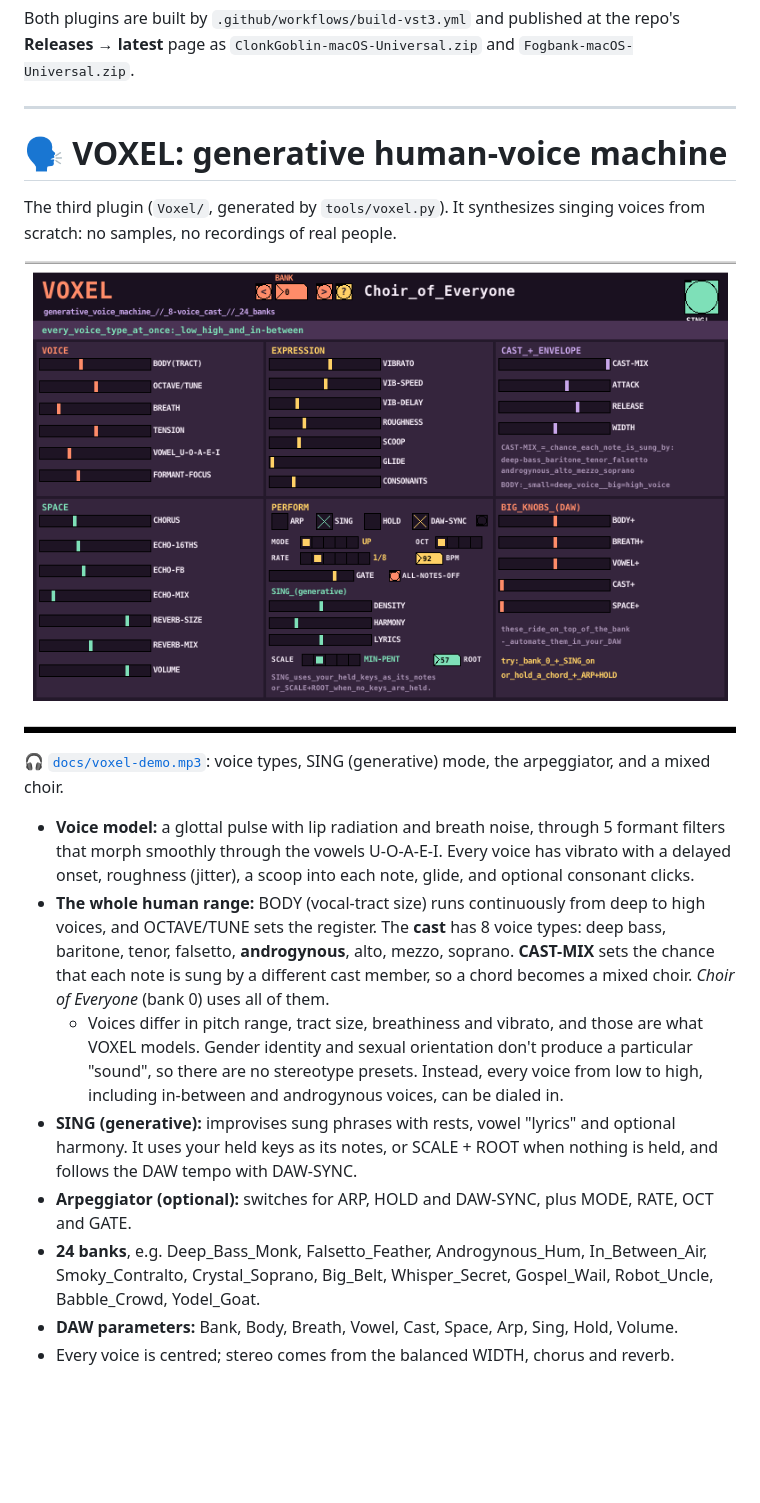
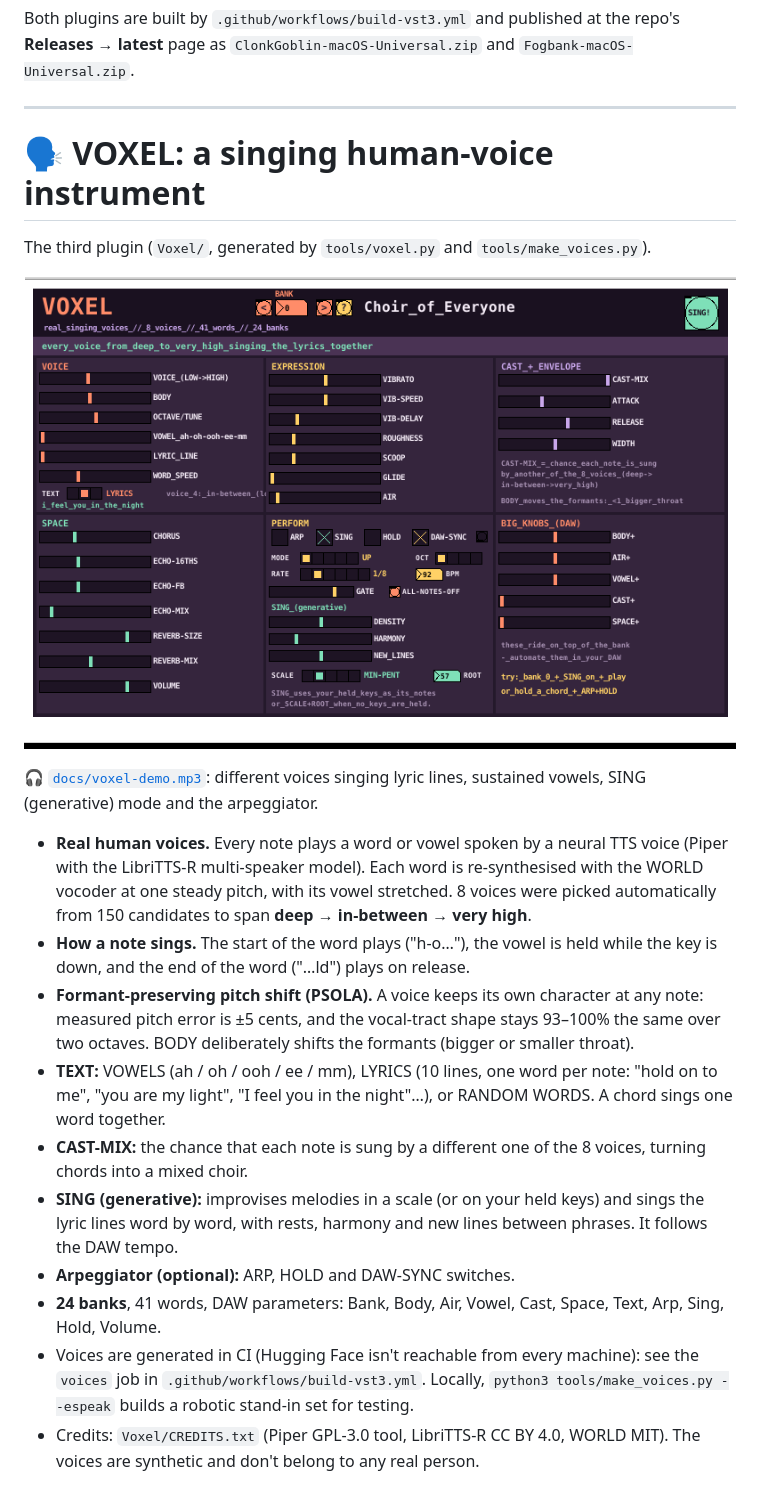
Before and after one commit to Naknanii43/clakdfjeijfefsdfk, a Markdown page: README.md, the part around the change. Rendered like a GitHub page; pictures changed too: docs/voxel-face.png; blank space fills up the shorter version.

Commit message:
VOXEL: real-voice levels calibrated, credits, demo with real voices, README
Co-Authored-By: Claude Opus 5.5 <noreply@anthropic.com>
Claude-Session: https://claude.ai/code/session_019Fu9e4TDYjF5yzP7mM5hbK

```diff
--- a/README.md
+++ b/README.md
@@ -176,19 +176,21 @@ Both plugins are built by `.github/workflows/build-vst3.yml` and published at th
 
 ---
 
-# 🗣️ VOXEL: generative human-voice machine
+# 🗣️ VOXEL: a singing human-voice instrument
 
-The third plugin (`Voxel/`, generated by `tools/voxel.py`). It synthesizes singing voices from scratch: no samples, no recordings of real people.
+The third plugin (`Voxel/`, generated by `tools/voxel.py` and `tools/make_voices.py`).
 
 ![Voxel face](docs/voxel-face.png)
 
-🎧 [`docs/voxel-demo.mp3`](docs/voxel-demo.mp3): voice types, SING (generative) mode, the arpeggiator, and a mixed choir.
+🎧 [`docs/voxel-demo.mp3`](docs/voxel-demo.mp3): different voices singing lyric lines, sustained vowels, SING (generative) mode and the arpeggiator.
 
-- **Voice model:** a glottal pulse with lip radiation and breath noise, through 5 formant filters that morph smoothly through the vowels U-O-A-E-I. Every voice has vibrato with a delayed onset, roughness (jitter), a scoop into each note, glide, and optional consonant clicks.
-- **The whole human range:** BODY (vocal-tract size) runs continuously from deep to high voices, and OCTAVE/TUNE sets the register. The **cast** has 8 voice types: deep bass, baritone, tenor, falsetto, **androgynous**, alto, mezzo, soprano. **CAST-MIX** sets the chance that each note is sung by a different cast member, so a chord becomes a mixed choir. *Choir of Everyone* (bank 0) uses all of them.
-  - Voices differ in pitch range, tract size, breathiness and vibrato, and those are what VOXEL models. Gender identity and sexual orientation don't produce a particular "sound", so there are no stereotype presets. Instead, every voice from low to high, including in-between and androgynous voices, can be dialed in.
-- **SING (generative):** improvises sung phrases with rests, vowel "lyrics" and optional harmony. It uses your held keys as its notes, or SCALE + ROOT when nothing is held, and follows the DAW tempo with DAW-SYNC.
-- **Arpeggiator (optional):** switches for ARP, HOLD and DAW-SYNC, plus MODE, RATE, OCT and GATE.
-- **24 banks**, e.g. Deep_Bass_Monk, Falsetto_Feather, Androgynous_Hum, In_Between_Air, Smoky_Contralto, Crystal_Soprano, Big_Belt, Whisper_Secret, Gospel_Wail, Robot_Uncle, Babble_Crowd, Yodel_Goat.
-- **DAW parameters:** Bank, Body, Breath, Vowel, Cast, Space, Arp, Sing, Hold, Volume.
-- Every voice is centred; stereo comes from the balanced WIDTH, chorus and reverb.
+- **Real human voices.** Every note plays a word or vowel spoken by a neural TTS voice (Piper with the LibriTTS-R multi-speaker model). Each word is re-synthesised with the WORLD vocoder at one steady pitch, with its vowel stretched. 8 voices were picked automatically from 150 candidates to span **deep → in-between → very high**.
+- **How a note sings.** The start of the word plays ("h-o…"), the vowel is held while the key is down, and the end of the word ("…ld") plays on release.
+- **Formant-preserving pitch shift (PSOLA).** A voice keeps its own character at any note: measured pitch error is ±5 cents, and the vocal-tract shape stays 93–100% the same over two octaves. BODY deliberately shifts the formants (bigger or smaller throat).
+- **TEXT:** VOWELS (ah / oh / ooh / ee / mm), LYRICS (10 lines, one word per note: "hold on to me", "you are my light", "I feel you in the night"…), or RANDOM WORDS. A chord sings one word together.
+- **CAST-MIX:** the chance that each note is sung by a different one of the 8 voices, turning chords into a mixed choir.
+- **SING (generative):** improvises melodies in a scale (or on your held keys) and sings the lyric lines word by word, with rests, harmony and new lines between phrases. It follows the DAW tempo.
+- **Arpeggiator (optional):** ARP, HOLD and DAW-SYNC switches.
+- **24 banks**, 41 words, DAW parameters: Bank, Body, Air, Vowel, Cast, Space, Text, Arp, Sing, Hold, Volume.
+- Voices are generated in CI (Hugging Face isn't reachable from every machine): see the `voices` job in `.github/workflows/build-vst3.yml`. Locally, `python3 tools/make_voices.py --espeak` builds a robotic stand-in set for testing.
+- Credits: `Voxel/CREDITS.txt` (Piper GPL-3.0 tool, LibriTTS-R CC BY 4.0, WORLD MIT). The voices are synthetic and don't belong to any real person.
```
Also changed, not shown: 7 other files.
